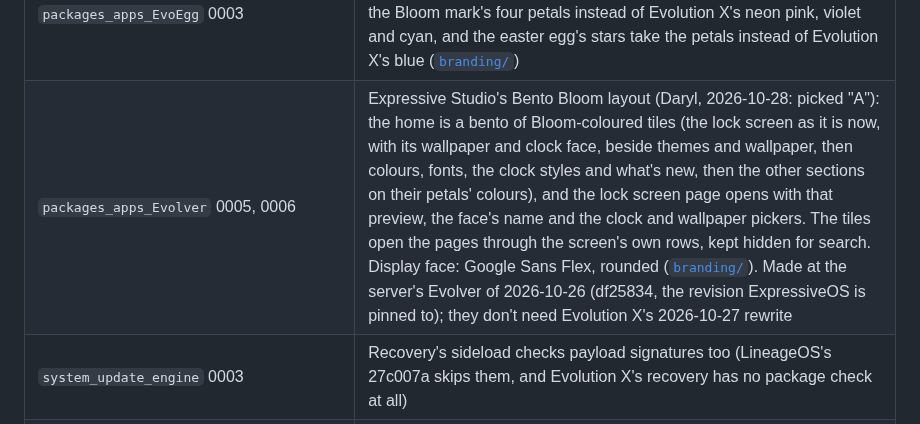
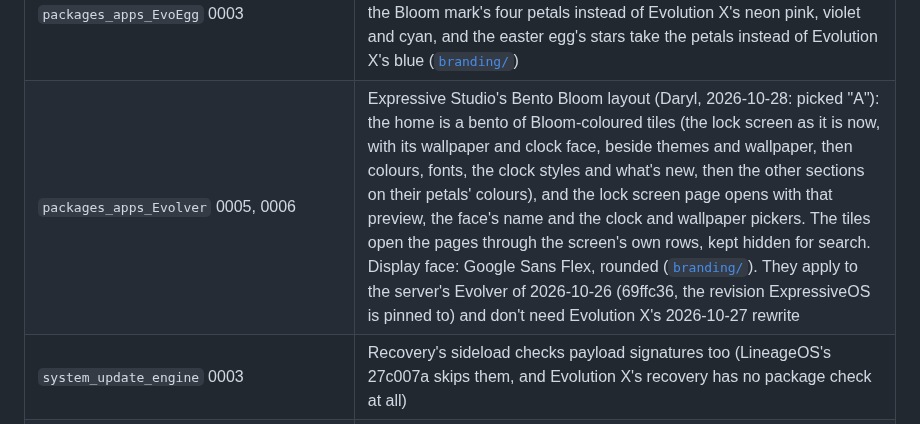
Before and after one commit to denson9874/Denson9874-Device-Central, a Markdown page: expressiveos-cheetah/README.md, the part around the change. Rendered like a GitHub page.

Commit message:
expressiveos-cheetah: name the Evolver pin Studio's patches apply to (69ffc36)
The build server's Evolver is 69ffc36 (Evolution X's 2026-10-26
Ukrainian translations commit), not df25834. All six Evolver patches
apply on a fresh 69ffc36, and on the server's tree only 0005 and 0006
go on, with no warning.

Co-Authored-By: Claude Opus 5.5 <noreply@anthropic.com>
Claude-Session: https://claude.ai/code/session_01Csz3taCDiRw75cBJ67aZia

```diff
--- a/expressiveos-cheetah/README.md
+++ b/expressiveos-cheetah/README.md
@@ -52,7 +52,7 @@ Tree patches (`apply.sh`, as local commits; `repo sync` drops them and the next
 | `system_update_engine` 0002 | No OTA downgrades on user builds again (59fbd47's other half): going back to an older build means fastboot |
 | `packages_apps_Updater` 0005 | ExpressiveOS's own: a feed entry with `base_timestamp` (an incremental package) is offered only to the build it was made from |
 | `packages_apps_Settings` 0005, `packages_apps_Updater` 0006, `packages_apps_EvoEgg` 0003 | The Bloom colours (Daryl, 2026-10-27: "instead of the neon ExpressiveOS ... the bloom colors"; the logo's petals were Daryl's pick): the glowing wordmark on Settings' Android version screen, Expressive Studio's About page and the Updater's main screen and top bar sweeps the Bloom mark's four petals instead of Evolution X's neon pink, violet and cyan, and the easter egg's stars take the petals instead of Evolution X's blue ([`branding/`](branding/README.md#the-colours)) |
-| `packages_apps_Evolver` 0005, 0006 | Expressive Studio's Bento Bloom layout (Daryl, 2026-10-28: picked "A"): the home is a bento of Bloom-coloured tiles (the lock screen as it is now, with its wallpaper and clock face, beside themes and wallpaper, then colours, fonts, the clock styles and what's new, then the other sections on their petals' colours), and the lock screen page opens with that preview, the face's name and the clock and wallpaper pickers. The tiles open the pages through the screen's own rows, kept hidden for search. Display face: Google Sans Flex, rounded ([`branding/`](branding/README.md#expressive-studios-font)). Made at the server's Evolver of 2026-10-26 (df25834, the revision ExpressiveOS is pinned to); they don't need Evolution X's 2026-10-27 rewrite |
+| `packages_apps_Evolver` 0005, 0006 | Expressive Studio's Bento Bloom layout (Daryl, 2026-10-28: picked "A"): the home is a bento of Bloom-coloured tiles (the lock screen as it is now, with its wallpaper and clock face, beside themes and wallpaper, then colours, fonts, the clock styles and what's new, then the other sections on their petals' colours), and the lock screen page opens with that preview, the face's name and the clock and wallpaper pickers. The tiles open the pages through the screen's own rows, kept hidden for search. Display face: Google Sans Flex, rounded ([`branding/`](branding/README.md#expressive-studios-font)). They apply to the server's Evolver of 2026-10-26 (69ffc36, the revision ExpressiveOS is pinned to) and don't need Evolution X's 2026-10-27 rewrite |
 | `system_update_engine` 0003 | Recovery's sideload checks payload signatures too (LineageOS's 27c007a skips them, and Evolution X's recovery has no package check at all) |
 | `ksu/patches`, `viper4android/patches` | Their kits' own (see their READMEs) |
 
```
